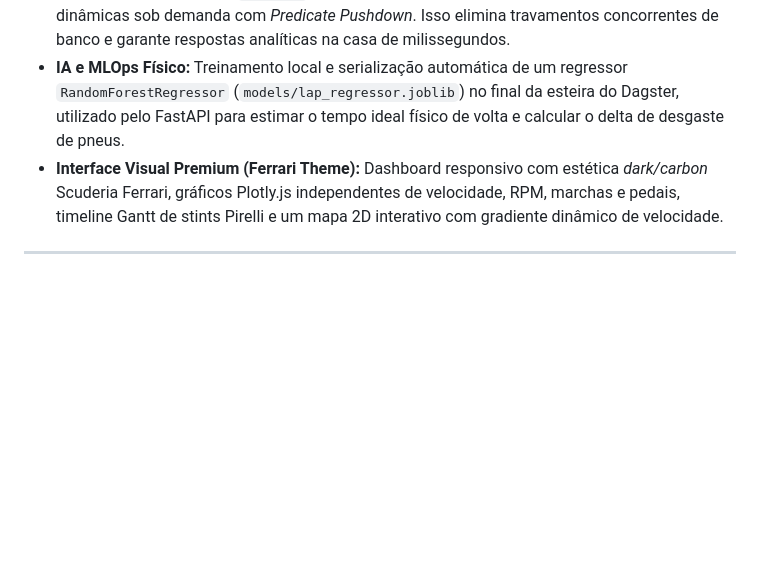
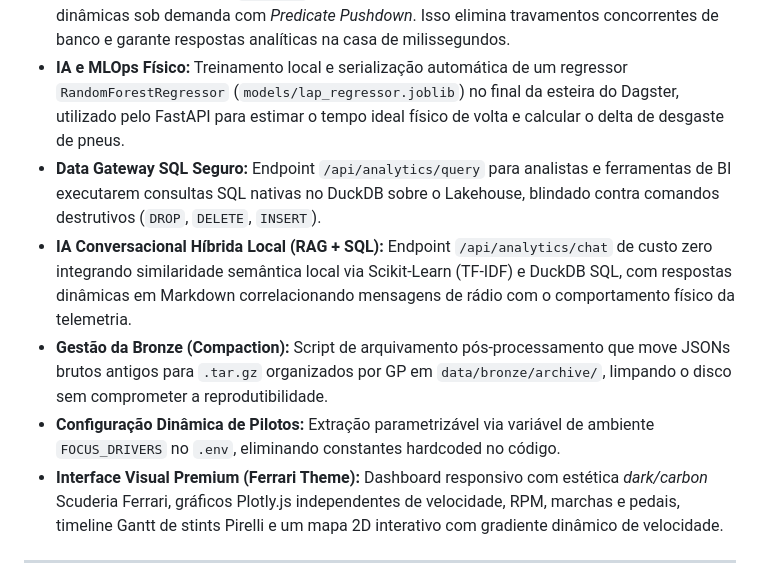
Before and after one commit to Roberton003/openf1-data-platform, a Markdown page: README.md, the part around the change. Drawn GitHub-style; blank space fills up the shorter version.

Commit message:
docs: update README with secure SQL gateway and local TF-IDF semantic chat

```diff
--- a/README.md
+++ b/README.md
@@ -20,6 +20,10 @@ Uma plataforma de engenharia de dados e MLOps de alto desempenho (FAANG-level) p
   - **Camada Gold (Feature Store e IA):** Consolidação analítica e expansão de stints Pirelli em voltas físicas individuais para treinar modelos preditivos.
 - **Serverless DuckDB (Zero Writes Locks):** O webserver FastAPI abre conexões ao DuckDB totalmente em memória (`:memory:`) mapeando as tabelas Parquet locais como Views dinâmicas sob demanda com *Predicate Pushdown*. Isso elimina travamentos concorrentes de banco e garante respostas analíticas na casa de milissegundos.
 - **IA e MLOps Físico:** Treinamento local e serialização automática de um regressor `RandomForestRegressor` (`models/lap_regressor.joblib`) no final da esteira do Dagster, utilizado pelo FastAPI para estimar o tempo ideal físico de volta e calcular o delta de desgaste de pneus.
+- **Data Gateway SQL Seguro:** Endpoint `/api/analytics/query` para analistas e ferramentas de BI executarem consultas SQL nativas no DuckDB sobre o Lakehouse, blindado contra comandos destrutivos (`DROP`, `DELETE`, `INSERT`).
+- **IA Conversacional Híbrida Local (RAG + SQL):** Endpoint `/api/analytics/chat` de custo zero integrando similaridade semântica local via Scikit-Learn (TF-IDF) e DuckDB SQL, com respostas dinâmicas em Markdown correlacionando mensagens de rádio com o comportamento físico da telemetria.
+- **Gestão da Bronze (Compaction):** Script de arquivamento pós-processamento que move JSONs brutos antigos para `.tar.gz` organizados por GP em `data/bronze/archive/`, limpando o disco sem comprometer a reprodutibilidade.
+- **Configuração Dinâmica de Pilotos:** Extração parametrizável via variável de ambiente `FOCUS_DRIVERS` no `.env`, eliminando constantes hardcoded no código.
 - **Interface Visual Premium (Ferrari Theme):** Dashboard responsivo com estética *dark/carbon* Scuderia Ferrari, gráficos Plotly.js independentes de velocidade, RPM, marchas e pedais, timeline Gantt de stints Pirelli e um mapa 2D interativo com gradiente dinâmico de velocidade.
 
 ---
```
